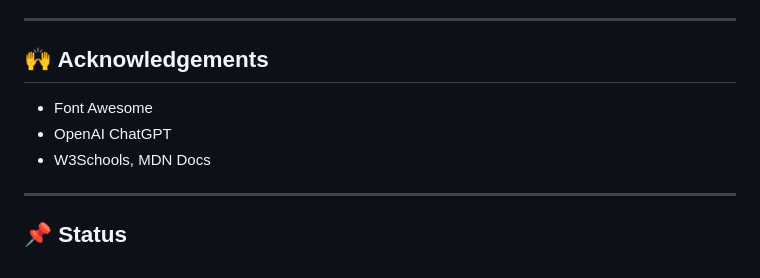
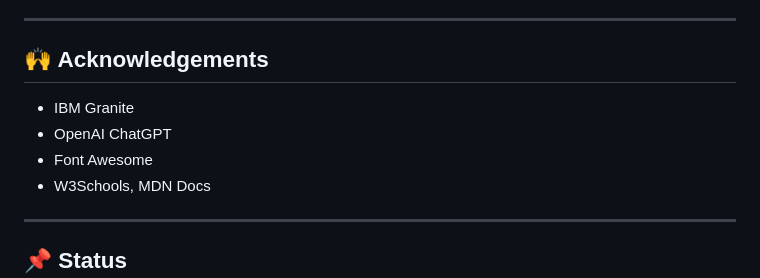
Before and after one commit to FahmiGegeee/capstone-project-Hacktiv8, a Markdown page: README.md, the part around the change. Rendered like a GitHub page.

```diff
--- a/README.md
+++ b/README.md
@@ -103,8 +103,9 @@ Setelah pengguna menambahkan, mengedit, atau menghapus catatan/tag, tampilan UI
 ---
 
 ## 🙌 Acknowledgements
+- IBM Granite
+- OpenAI ChatGPT
 - Font Awesome
-- OpenAI ChatGPT
 - W3Schools, MDN Docs
 
 ---
```
